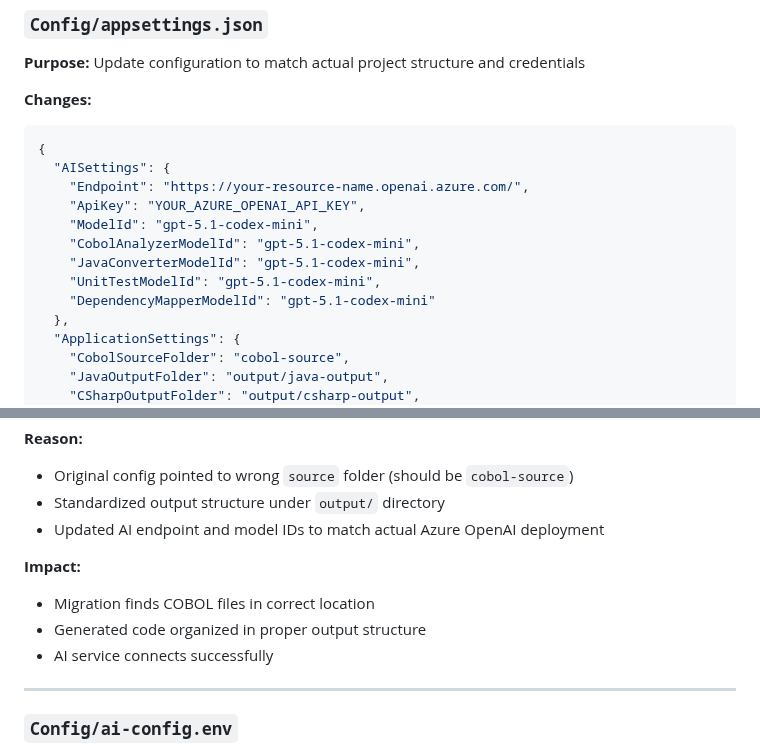
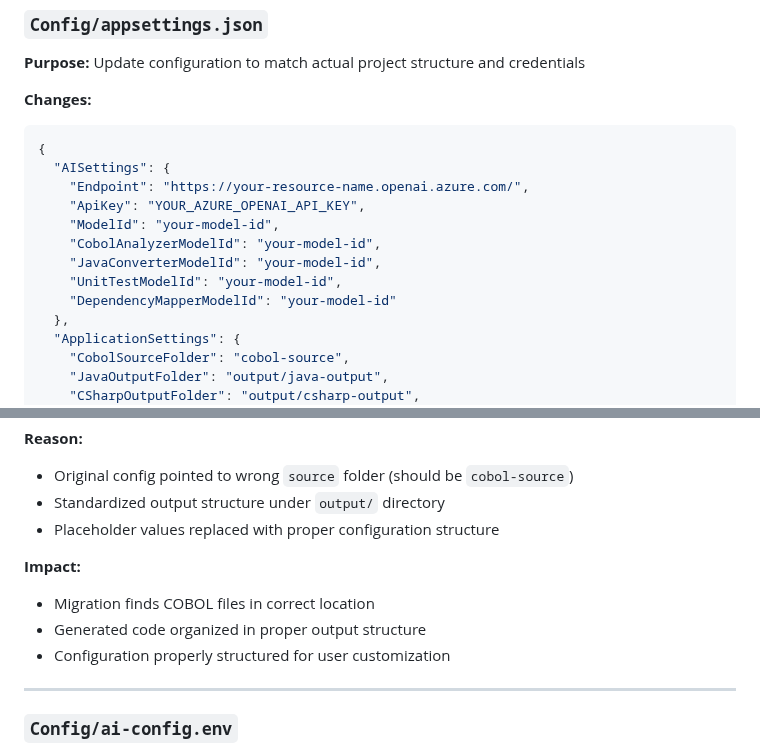
Before and after one commit to Azure-Samples/Legacy-Modernization-Agents, a Markdown page: CODE_CHANGES_SUMMARY.md, 2 parts joined by grey strips. Drawn GitHub-style.

```diff
--- a/CODE_CHANGES_SUMMARY.md
+++ b/CODE_CHANGES_SUMMARY.md
@@ -45,11 +45,11 @@ This document summarizes all source code changes made to fix critical issues wit
   "AISettings": {
     "Endpoint": "https://your-resource-name.openai.azure.com/",
     "ApiKey": "YOUR_AZURE_OPENAI_API_KEY",
-    "ModelId": "gpt-5.1-codex-mini",
-    "CobolAnalyzerModelId": "gpt-5.1-codex-mini",
-    "JavaConverterModelId": "gpt-5.1-codex-mini",
-    "UnitTestModelId": "gpt-5.1-codex-mini",
-    "DependencyMapperModelId": "gpt-5.1-codex-mini"
+    "ModelId": "your-model-id",
+    "CobolAnalyzerModelId": "your-model-id",
+    "JavaConverterModelId": "your-model-id",
+    "UnitTestModelId": "your-model-id",
+    "DependencyMapperModelId": "your-model-id"
   },
   "ApplicationSettings": {
     "CobolSourceFolder": "cobol-source",
@@ -71,12 +71,12 @@ This document summarizes all source code changes made to fix critical issues wit
 **Reason:**
 - Original config pointed to wrong `source` folder (should be `cobol-source`)
 - Standardized output structure under `output/` directory
-- Updated AI endpoint and model IDs to match actual Azure OpenAI deployment
+- Placeholder values replaced with proper configuration structure
 
 **Impact:**
 - Migration finds COBOL files in correct location
 - Generated code organized in proper output structure
-- AI service connects successfully
+- Configuration properly structured for user customization
 
 ---
 
```
